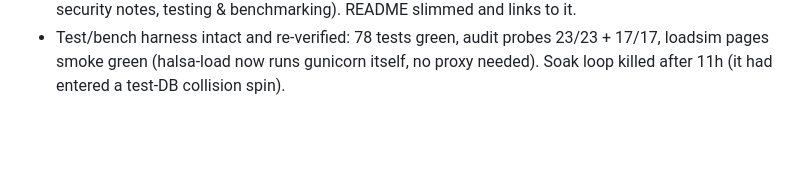
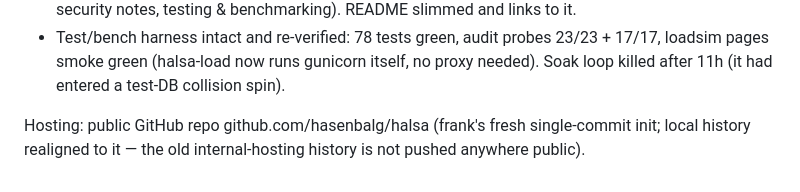
Before and after one commit to hasenbalg/halsa, a Markdown page: WORKLOG.md, the part around the change. Drawn GitHub-style; blank space fills up the shorter version.

```diff
--- a/WORKLOG.md
+++ b/WORKLOG.md
@@ -179,3 +179,7 @@ Grill session 3 (export)
   probes 23/23 + 17/17, loadsim pages smoke green (halsa-load now runs
   gunicorn itself, no proxy needed). Soak loop killed after 11h (it had
   entered a test-DB collision spin).
+
+Hosting: public GitHub repo github.com/hasenbalg/halsa (frank's
+fresh single-commit init; local history realigned to it — the old
+internal-hosting history is not pushed anywhere public).
```
Also changed, not shown: README.md (+2 -0 lines).
